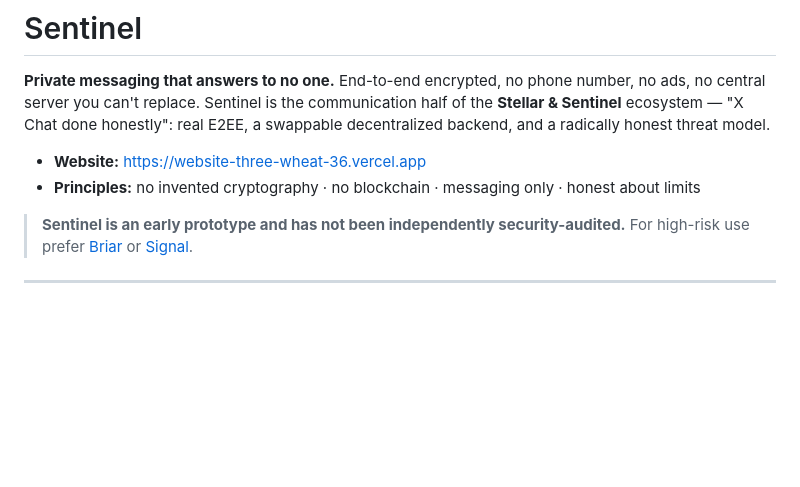
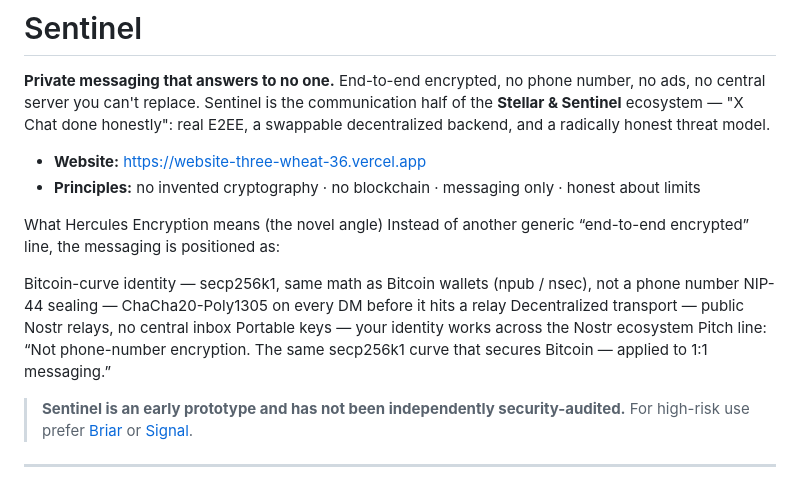
Before and after one commit to jongurakuqi/Sentinel-App-, a Markdown page: README.md, the part around the change. Rendered like a GitHub page; blank space fills up the shorter version.

```diff
--- a/README.md
+++ b/README.md
@@ -7,6 +7,22 @@ decentralized backend, and a radically honest threat model.
 
 - **Website:** https://website-three-wheat-36.vercel.app
 - **Principles:** no invented cryptography · no blockchain · messaging only · honest about limits
+
+What Hercules Encryption means (the novel angle)
+Instead of another generic “end-to-end encrypted” line, the messaging is positioned as:
+
+Bitcoin-curve identity — secp256k1, same math as Bitcoin wallets (npub / nsec), not a phone number
+NIP-44 sealing — ChaCha20-Poly1305 on every DM before it hits a relay
+Decentralized transport — public Nostr relays, no central inbox
+Portable keys — your identity works across the Nostr ecosystem
+Pitch line: “Not phone-number encryption. The same secp256k1 curve that secures Bitcoin — applied to 1:1 messaging.”
+
+
+
+
+
+
+
 
 > **Sentinel is an early prototype and has not been independently security-audited.**
 > For high-risk use prefer [Briar](https://briarproject.org) or [Signal](https://signal.org).
```
